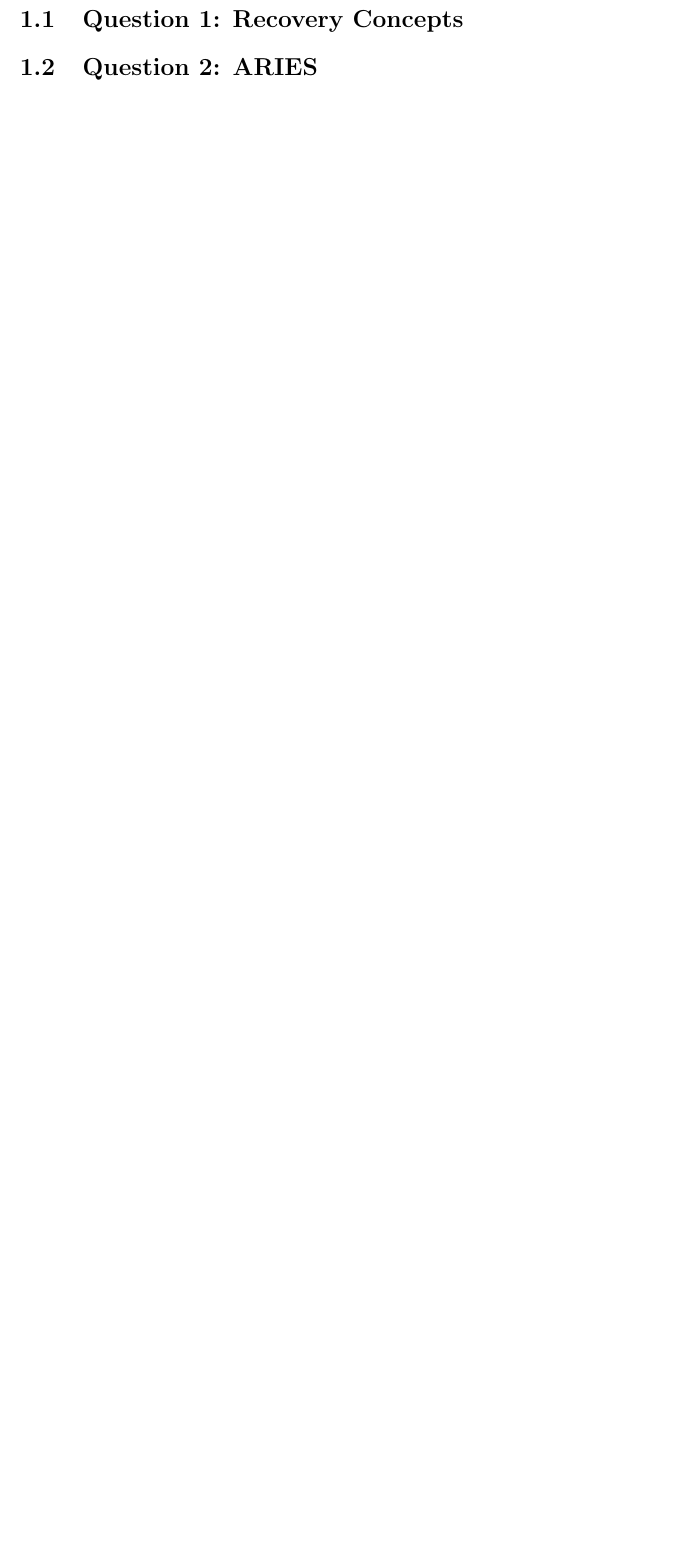
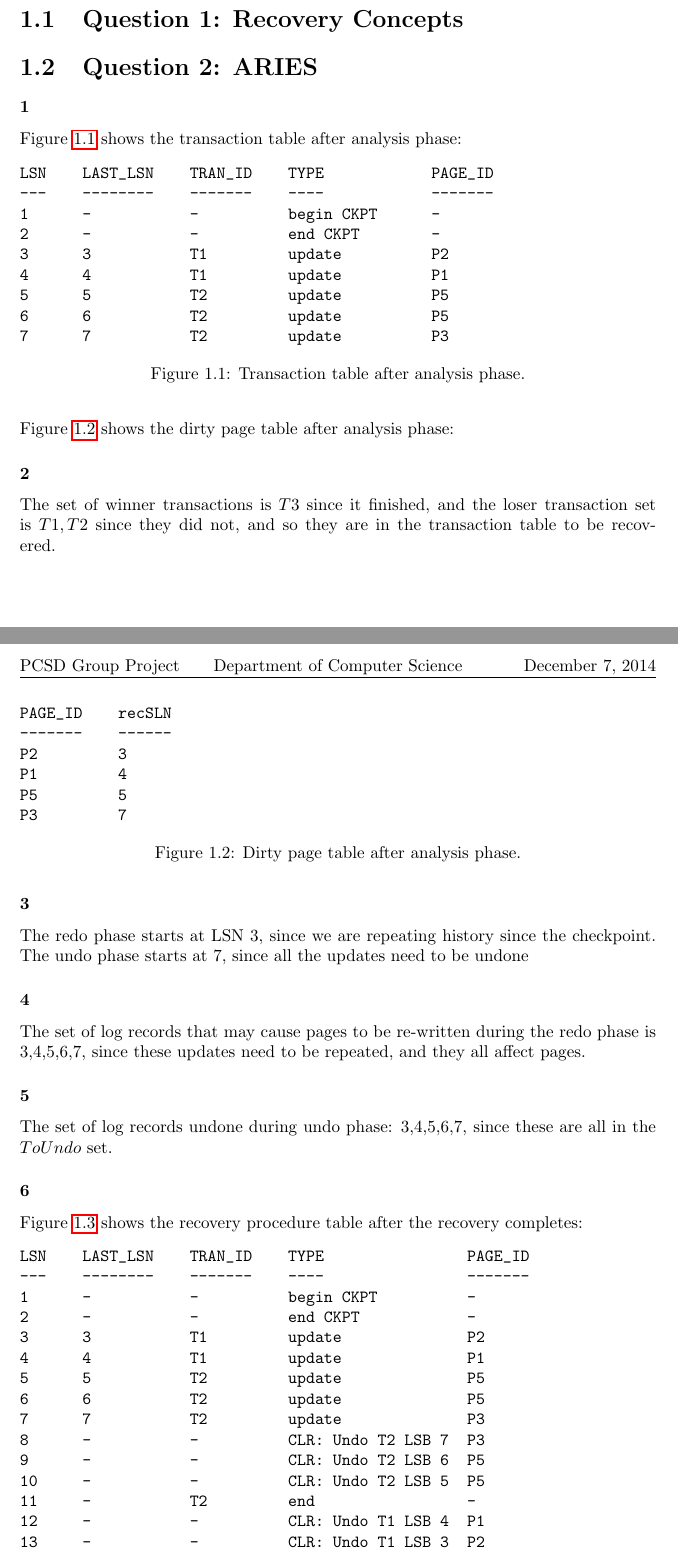
Before and after one commit to NinnOgTonic/PCSD, a LaTeX thesis (Ass3/Report/PCSD-report.tex, which reads Ass3/Report/part2.tex): part of page 3 of 4 before the commit and two parts of pages 3 and 4 of 5 after it, the two joined at a grey line, cut so that both start at the same text, the shorter picture padded with empty space. Compiled offline with pdfLaTeX.

Commit message:
added part2.tex

```diff
--- a/Ass3/Report/part2.tex
+++ b/Ass3/Report/part2.tex
@@ -1 +1,68 @@
 \section{Question 2: ARIES}
+
+\subsubsection{1}
+
+Figure \ref{transactiontable} shows the transaction table after analysis phase:
+\begin{figure}[h!]
+\begin{verbatim}
+LSN    LAST_LSN    TRAN_ID    TYPE            PAGE_ID
+---    --------    -------    ----            -------
+1      -           -          begin CKPT      -
+2      -           -          end CKPT        -
+3      3           T1         update          P2
+4      4           T1         update          P1
+5      5           T2         update          P5
+6      6           T2         update          P5
+7      7           T2         update          P3
+\end{verbatim}
+\caption{Transaction table after analysis phase.\label{transactiontable}}
+\end{figure}
+
+Figure \ref{dirtypagetable} shows the dirty page table after analysis phase:
+\begin{figure}[h!]
+\begin{verbatim}
+PAGE_ID    recSLN
+-------    ------
+P2         3
+P1         4
+P5         5
+P3         7
+\end{verbatim}
+\caption{Dirty page table after analysis phase.\label{dirtypagetable}}
+\end{figure}
+
+\subsubsection{2}
+The set of winner transactions is ${T3}$ since it finished, and the loser transaction set is ${T1,T2}$ since they did not, and so they are in the transaction table to be recovered.
+
+\subsubsection{3}
+The redo phase starts at LSN 3, since we are repeating history since the checkpoint. The undo phase starts at 7, since all the updates need to be undone
+
+\subsubsection{4}
+The set of log records that may cause pages to be re-written during the redo phase is {3,4,5,6,7}, since these updates need to be repeated, and they all affect pages.
+
+\subsubsection{5}
+The set of log records undone during undo phase: {3,4,5,6,7}, since these are all in the $ToUndo$ set.
+
+\subsubsection{6}
+Figure \ref{transactiontableafterrecovery} shows the recovery procedure table after the recovery completes:
+\begin{figure}[h!]
+\begin{verbatim}
+LSN    LAST_LSN    TRAN_ID    TYPE                PAGE_ID
+---    --------    -------    ----                -------
+1      -           -          begin CKPT          -
+2      -           -          end CKPT            -
+3      3           T1         update              P2
+4      4           T1         update              P1
+5      5           T2         update              P5
+6      6           T2         update              P5
+7      7           T2         update              P3
+8      -           -          CLR: Undo T2 LSB 7  P3
+9      -           -          CLR: Undo T2 LSB 6  P5
+10     -           -          CLR: Undo T2 LSB 5  P5
+11     -           T2         end                 -
+12     -           -          CLR: Undo T1 LSB 4  P1
+13     -           -          CLR: Undo T1 LSB 3  P2
+14     -           T1         end                 -
+\end{verbatim}
+\caption{Transaction table after recovery phase.\label{transactiontableafterrecovery}}
+\end{figure}
```
